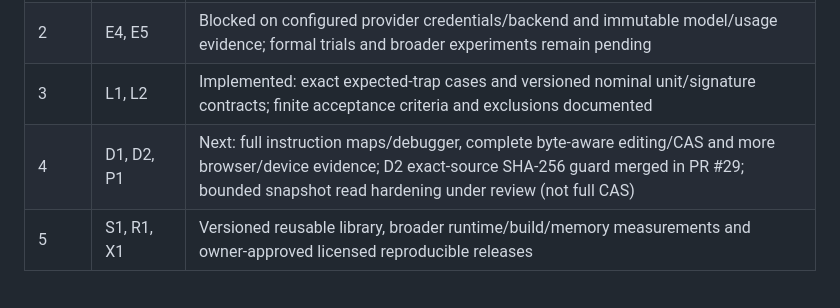
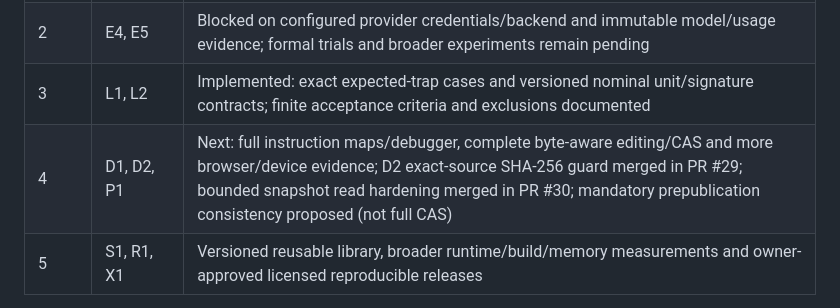
Before and after one commit to smmdsa/PACT, a Markdown page: ROADMAP.md, the part around the change. Rendered like a GitHub page.

Commit message:
D2: enforce source snapshot consistency for every patch publication

```diff
--- a/ROADMAP.md
+++ b/ROADMAP.md
@@ -37,7 +37,7 @@ Last code audit: 2026-10-15, with baseline main `882a630` and subsequent impleme
 | 1 | E3 | Done for the finite Linux/Docker profile: all ten probes passed in CI run 38700604568; original failed attempt and containment exclusions retained |
 | 2 | E4, E5 | Blocked on configured provider credentials/backend and immutable model/usage evidence; formal trials and broader experiments remain pending |
 | 3 | L1, L2 | Implemented: exact expected-trap cases and versioned nominal unit/signature contracts; finite acceptance criteria and exclusions documented |
-| 4 | D1, D2, P1 | Next: full instruction maps/debugger, complete byte-aware editing/CAS and more browser/device evidence; D2 exact-source SHA-256 guard merged in PR #29; bounded snapshot read hardening under review (not full CAS) |
+| 4 | D1, D2, P1 | Next: full instruction maps/debugger, complete byte-aware editing/CAS and more browser/device evidence; D2 exact-source SHA-256 guard merged in PR #29; bounded snapshot read hardening merged in PR #30; mandatory prepublication consistency proposed (not full CAS) |
 | 5 | S1, R1, X1 | Versioned reusable library, broader runtime/build/memory measurements and owner-approved licensed reproducible releases |
 
 The audit records the evidence and completion criteria for each ID. Task-specific policy results, finite trace matches and CI integration fixtures must not be presented as general candidate correctness or measured model productivity.
```
